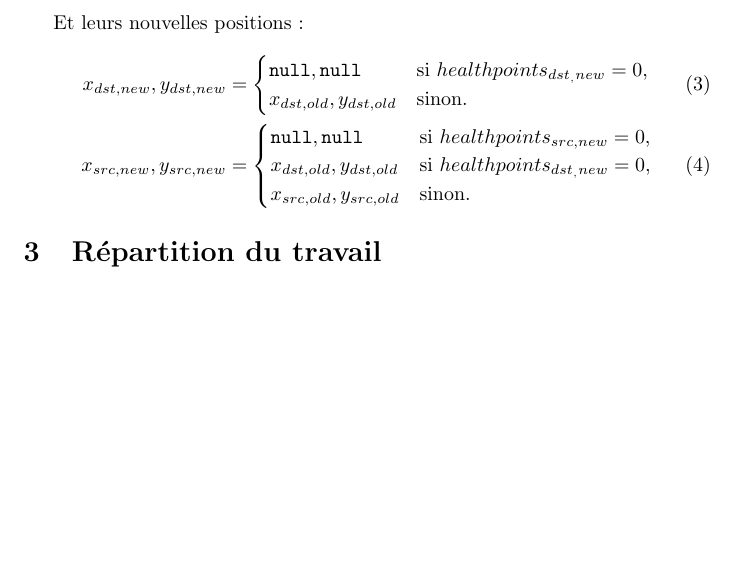
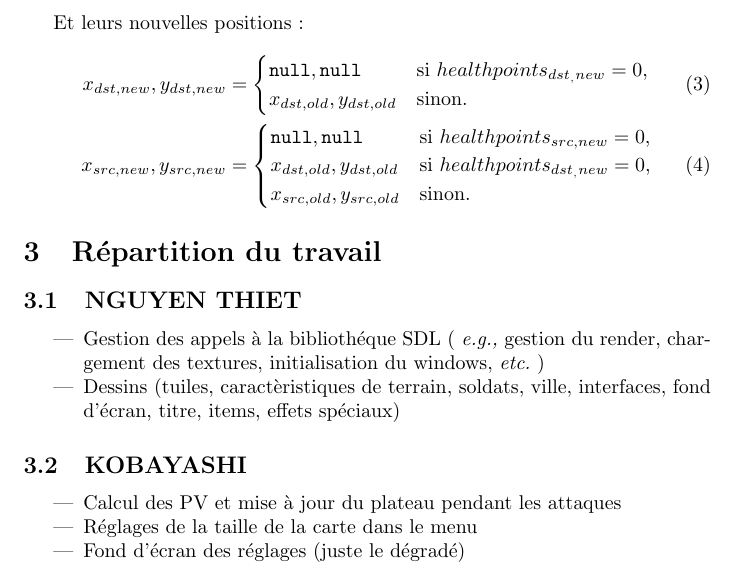
Before and after one commit to lthiet/pfallout, a LaTeX document (rapport.tex): part of page 3 of 3, cut so that both start at the same text, the shorter picture padded with empty space. Compiled offline with pdfLaTeX.

Commit message:
report credit wip

```diff
--- a/rapport.tex
+++ b/rapport.tex
@@ -96,5 +96,19 @@ Et leurs nouvelles positions :
 \end{align}
 
 \section{Répartition du travail}
+\subsection{NGUYEN THIET}
+\begin{itemize}
+    \item Gestion des appels à la bibliothéque SDL ( \textit{e.g.,} gestion du render, chargement des textures, initialisation
+    du windows, \textit{etc.} )
+    \item Dessins (tuiles, caractèristiques de terrain, soldats, ville, interfaces, fond d'écran, titre, items, effets spéciaux)
+\end{itemize}
+
+
+\subsection{KOBAYASHI}
+\begin{itemize}
+    \item Calcul des PV et mise à jour du plateau pendant les attaques
+    \item Réglages de la taille de la carte dans le menu
+    \item Fond d'écran des réglages (juste le dégradé)
+\end{itemize}
 
 \end{document}
```
Also changed, not shown: rapport.pdf, 3 other files.
